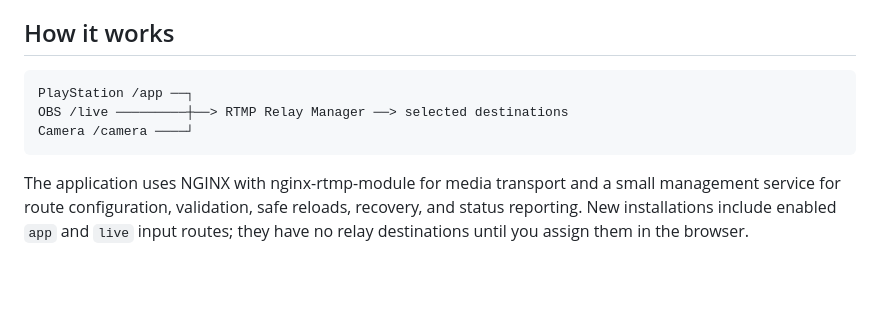
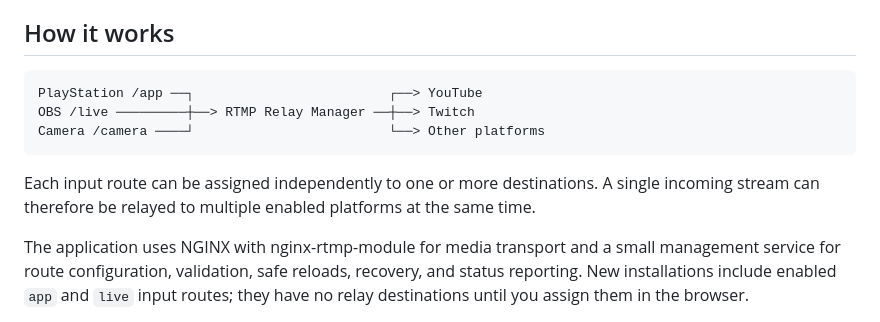
Before and after one commit to raykimurayyz/nginx-rtmp, a Markdown page: README.md, the part around the change. Rendered like a GitHub page; blank space fills up the shorter version.

Commit message:
docs: clarify multi-destination relay workflow

````diff
--- a/README.md
+++ b/README.md
@@ -24,10 +24,12 @@ A self-hosted web interface for managing NGINX RTMP input applications and relay
 ## How it works
 
 ```text
-PlayStation /app ──┐
-OBS /live ─────────┼──> RTMP Relay Manager ──> selected destinations
-Camera /camera ────┘
+PlayStation /app ──┐                         ┌──> YouTube
+OBS /live ─────────┼──> RTMP Relay Manager ──┼──> Twitch
+Camera /camera ────┘                         └──> Other platforms
 ```
+
+Each input route can be assigned independently to one or more destinations. A single incoming stream can therefore be relayed to multiple enabled platforms at the same time.
 
 The application uses NGINX with nginx-rtmp-module for media transport and a small management service for route configuration, validation, safe reloads, recovery, and status reporting. New installations include enabled `app` and `live` input routes; they have no relay destinations until you assign them in the browser.
 
````
Also changed, not shown: DOCKERHUB_OVERVIEW.md (+10 -0 lines), README.zh-CN.md (+5 -3 lines).
